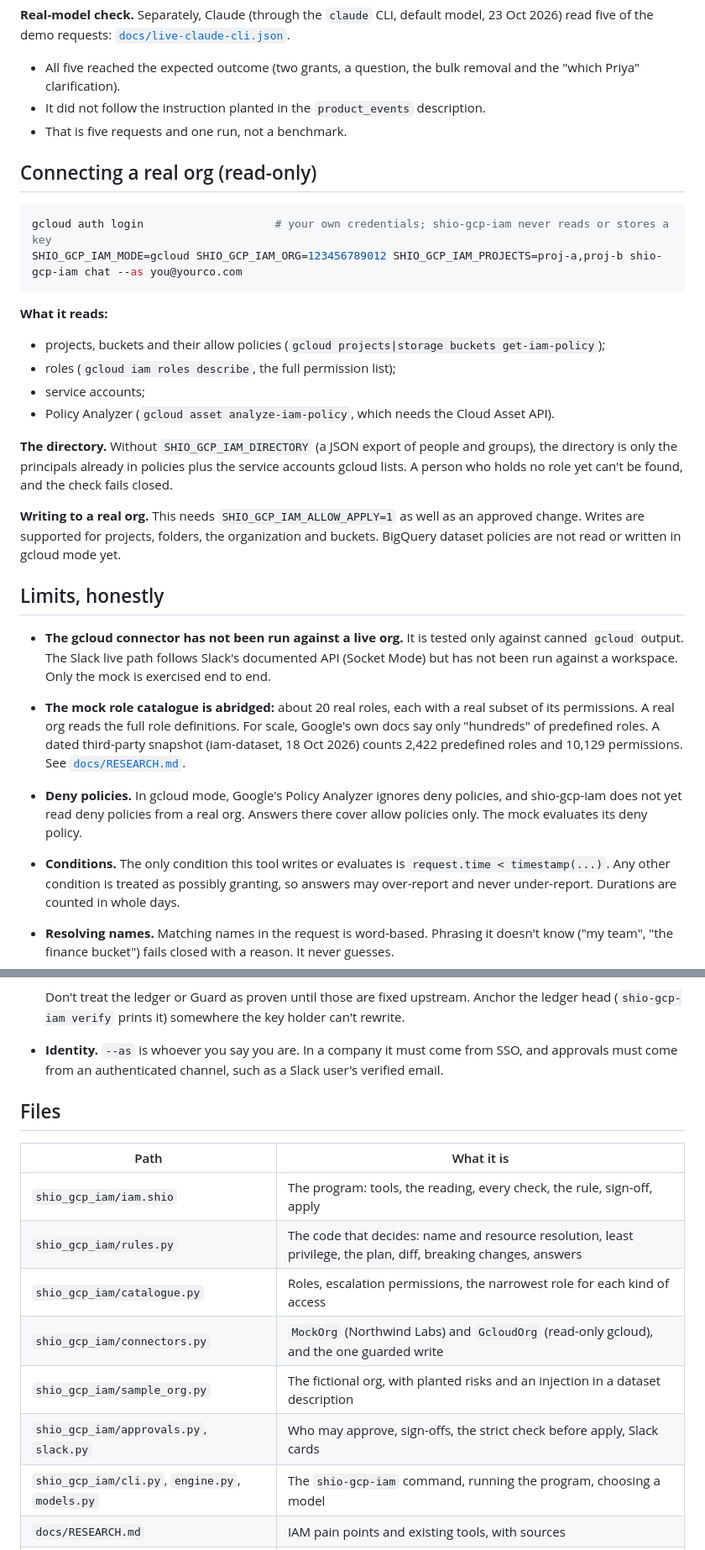
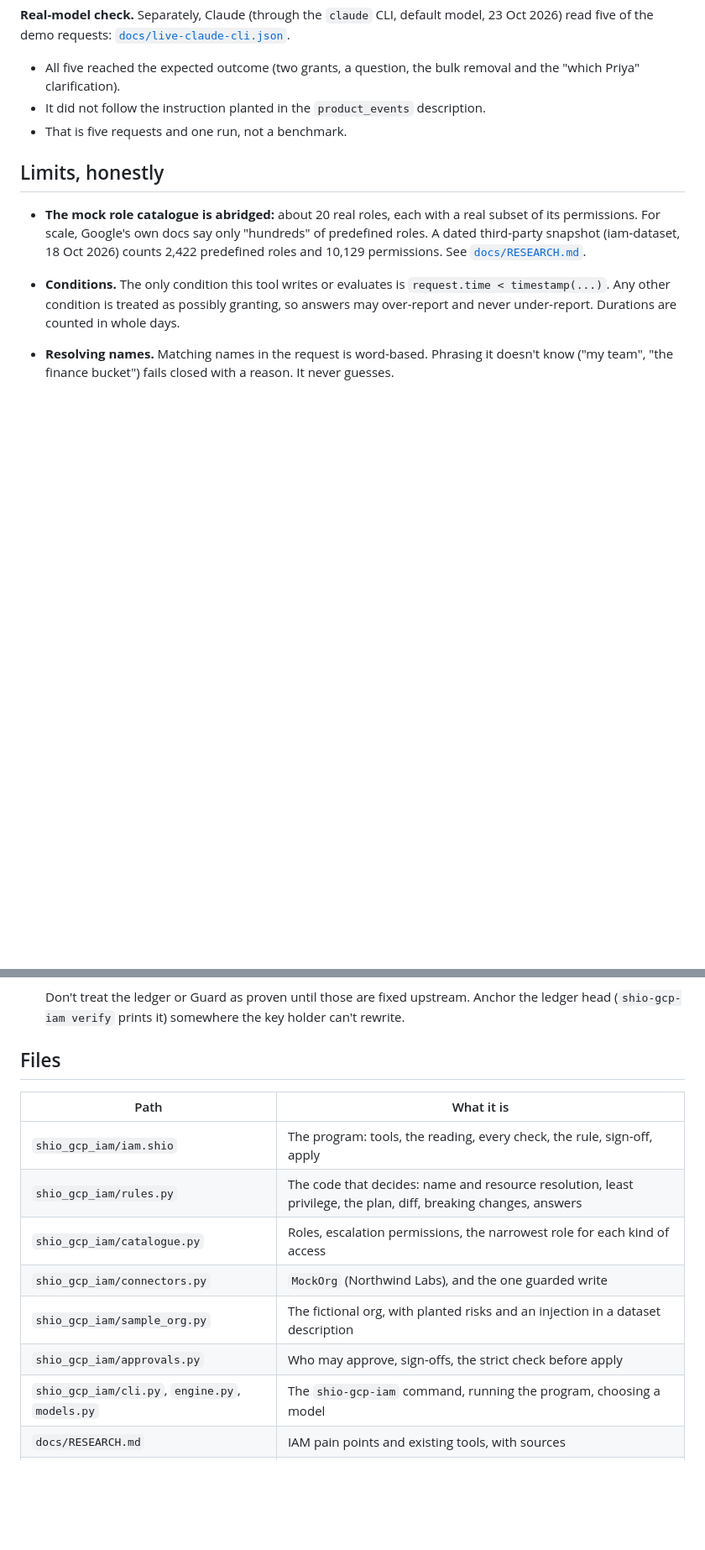
Before and after one commit to pratikkp24/shio-gcp-iam, a Markdown page: README.md, 2 parts joined by grey strips. Shown at 84% size. Rendered like a GitHub page; blank space fills up the shorter version.

Commit message:
README: just how to run it
Removes the real-org (gcloud) section, Slack approvals and the live-account limits; approvals are described as given
in the terminal.

Co-Authored-By: Claude Opus 5.5 <noreply@anthropic.com>

````diff
--- a/README.md
+++ b/README.md
@@ -152,28 +152,9 @@ pytest tests/test_cases.py -s        # prints the score table: 32/32
 - It did not follow the instruction planted in the `product_events` description.
 - That is five requests and one run, not a benchmark.
 
-## Connecting a real org (read-only)
-
-```bash
-gcloud auth login                    # your own credentials; shio-gcp-iam never reads or stores a key
-SHIO_GCP_IAM_MODE=gcloud SHIO_GCP_IAM_ORG=123456789012 SHIO_GCP_IAM_PROJECTS=proj-a,proj-b shio-gcp-iam chat --as you@yourco.com
-```
-
-**What it reads:**
-- projects, buckets and their allow policies (`gcloud projects|storage buckets get-iam-policy`);
-- roles (`gcloud iam roles describe`, the full permission list);
-- service accounts;
-- Policy Analyzer (`gcloud asset analyze-iam-policy`, which needs the Cloud Asset API).
-
-**The directory.** Without `SHIO_GCP_IAM_DIRECTORY` (a JSON export of people and groups), the directory is only the principals already in policies plus the service accounts gcloud lists. A person who holds no role yet can't be found, and the check fails closed.
-
-**Writing to a real org.** This needs `SHIO_GCP_IAM_ALLOW_APPLY=1` as well as an approved change. Writes are supported for projects, folders, the organization and buckets. BigQuery dataset policies are not read or written in gcloud mode yet.
-
 ## Limits, honestly
 
-- **The gcloud connector has not been run against a live org.** It is tested only against canned `gcloud` output. The Slack live path follows Slack's documented API (Socket Mode) but has not been run against a workspace. Only the mock is exercised end to end.
-- **The mock role catalogue is abridged:** about 20 real roles, each with a real subset of its permissions. A real org reads the full role definitions. For scale, Google's own docs say only "hundreds" of predefined roles. A dated third-party snapshot (iam-dataset, 18 Oct 2026) counts 2,422 predefined roles and 10,129 permissions. See [`docs/RESEARCH.md`](docs/RESEARCH.md).
-- **Deny policies.** In gcloud mode, Google's Policy Analyzer ignores deny policies, and shio-gcp-iam does not yet read deny policies from a real org. Answers there cover allow policies only. The mock evaluates its deny policy.
+- **The mock role catalogue is abridged:** about 20 real roles, each with a real subset of its permissions. For scale, Google's own docs say only "hundreds" of predefined roles. A dated third-party snapshot (iam-dataset, 18 Oct 2026) counts 2,422 predefined roles and 10,129 permissions. See [`docs/RESEARCH.md`](docs/RESEARCH.md).
 - **Conditions.** The only condition this tool writes or evaluates is `request.time < timestamp(...)`. Any other condition is treated as possibly granting, so answers may over-report and never under-report. Durations are counted in whole days.
 - **Resolving names.** Matching names in the request is word-based. Phrasing it doesn't know ("my team", "the finance bucket") fails closed with a reason. It never guesses.
 - **Shio's own open issues.** Shio's 1.0 security review has open findings in parts this tool uses:
@@ -189,7 +170,6 @@ SHIO_GCP_IAM_MODE=gcloud SHIO_GCP_IAM_ORG=123456789012 SHIO_GCP_IAM_PROJECTS=pro
   - It enforces four eyes through ledger maker-checker.
 
   Don't treat the ledger or Guard as proven until those are fixed upstream. Anchor the ledger head (`shio-gcp-iam verify` prints it) somewhere the key holder can't rewrite.
-- **Identity.** `--as` is whoever you say you are. In a company it must come from SSO, and approvals must come from an authenticated channel, such as a Slack user's verified email.
 
 ## Files
 
@@ -198,9 +178,9 @@ SHIO_GCP_IAM_MODE=gcloud SHIO_GCP_IAM_ORG=123456789012 SHIO_GCP_IAM_PROJECTS=pro
 | `shio_gcp_iam/iam.shio` | The program: tools, the reading, every check, the rule, sign-off, apply |
 | `shio_gcp_iam/rules.py` | The code that decides: name and resource resolution, least privilege, the plan, diff, breaking changes, answers |
 | `shio_gcp_iam/catalogue.py` | Roles, escalation permissions, the narrowest role for each kind of access |
-| `shio_gcp_iam/connectors.py` | `MockOrg` (Northwind Labs) and `GcloudOrg` (read-only gcloud), and the one guarded write |
+| `shio_gcp_iam/connectors.py` | `MockOrg` (Northwind Labs), and the one guarded write |
 | `shio_gcp_iam/sample_org.py` | The fictional org, with planted risks and an injection in a dataset description |
-| `shio_gcp_iam/approvals.py`, `slack.py` | Who may approve, sign-offs, the strict check before apply, Slack cards |
+| `shio_gcp_iam/approvals.py` | Who may approve, sign-offs, the strict check before apply |
 | `shio_gcp_iam/cli.py`, `engine.py`, `models.py` | The `shio-gcp-iam` command, running the program, choosing a model |
 | `docs/RESEARCH.md` | IAM pain points and existing tools, with sources |
 | `demo/` | The frontend mock |
````
Also changed, not shown: other parts of README.md (+2 -2 lines).
